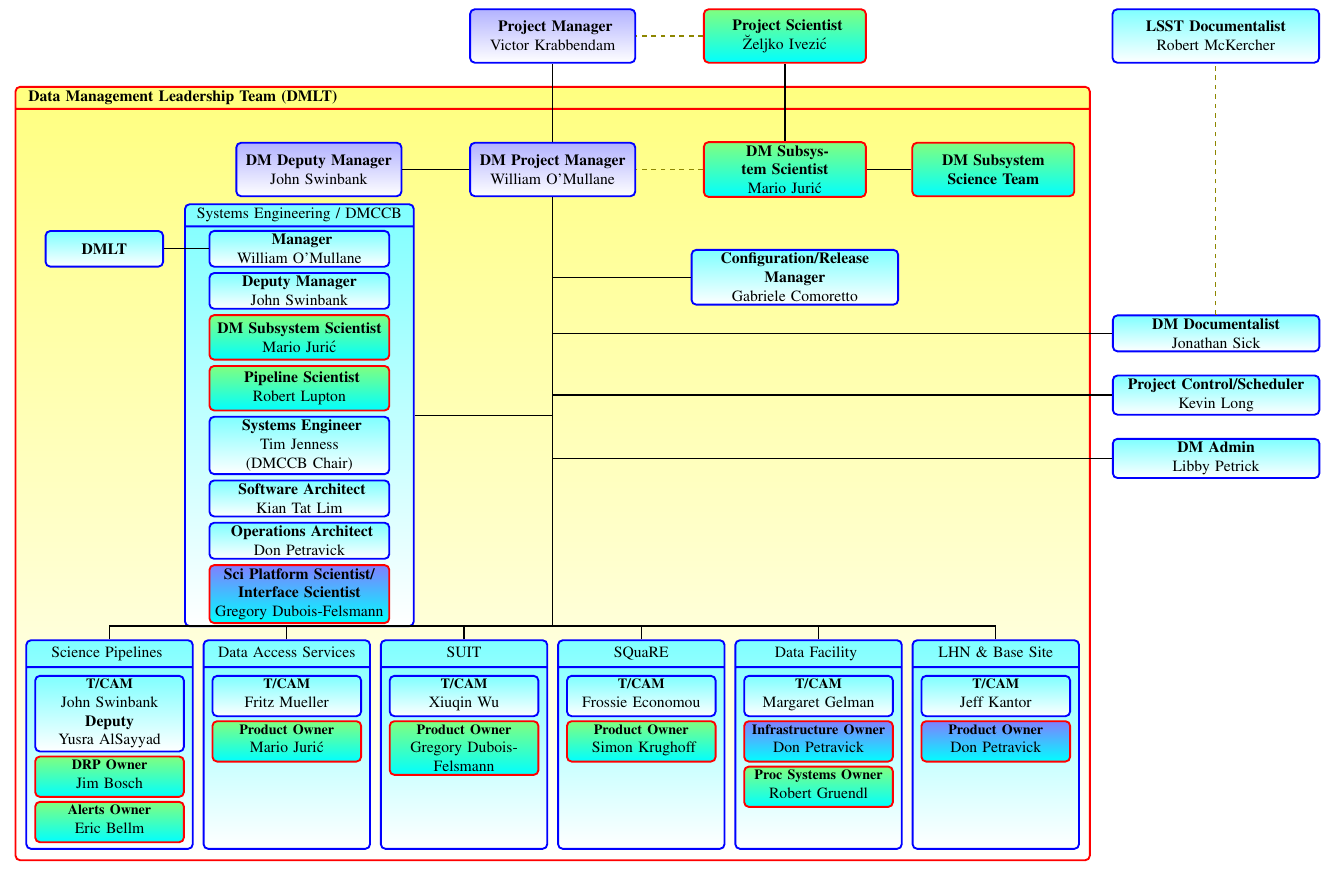
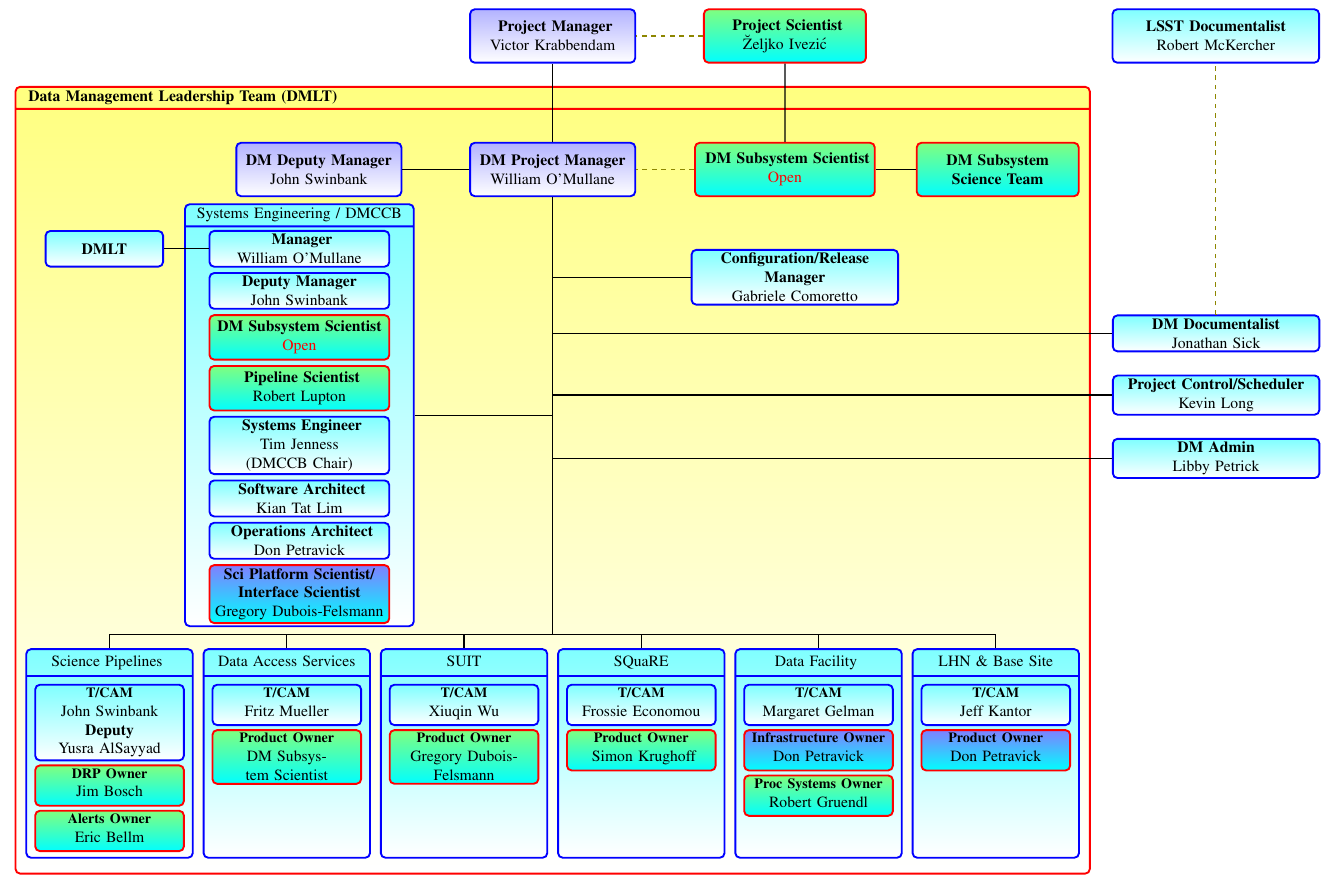
Before and after one commit to lsst-dm/images, a LaTeX document (DmOrg.tex): part of the page, cut so that both start at the same text. Compiled offline with pdfLaTeX.

Commit message:
Ord chart fixes

```diff
--- a/DmOrg.tex
+++ b/DmOrg.tex
@@ -45,18 +45,18 @@
 
     \node (dm) [arcbox, align=left, text width=24cm,  minimum height=10mm, rectangle split, rectangle split parts=2]
     { \hspace{0.1cm} \textbf{Data Management Leadership Team (DMLT)}
-	   \nodepart{second} \vspace{167mm}
+	   \nodepart{second} \vspace{170mm}
 	};
 
     \node (dmpm) [divbox, above=-2.5cm of dm.north] {\textbf{DM Project Manager} William O'Mullane};
     \node (dmdpm) [divbox, left=1.5cm of dmpm] {\textbf{DM Deputy Manager} John Swinbank};
     \node (pm) [divbox, above=.5cm of dm] {\textbf{ Project Manager} Victor Krabbendam};
-    \node (dmps) [psbox, right=1.5cm of dmpm, minimum height=12mm] {\textbf{ DM Subsystem Scientist}\\ Mario Juri\'c};
+    \node (dmps) [psbox, right=1.3cm of dmpm, minimum height=12mm, text width=39mm] {\textbf{ DM Subsystem Scientist}\\{\color{red} Open} };
     \node (ps) [psbox, right=1.5cm of pm, minimum height=12mm] {\textbf{  Project Scientist}\\ \u{Z}eljko Ivezi\'c};
 
     \node (udmpm) [below=49mm of dmpm, text width=0mm]{};
     \node (udmpm1) [below=18mm of dmpm, text width=0mm]{};
-    \node (udmpm2) [below=123mm of dmpm, text width=0mm]{};
+    \node (udmpm2) [below=125mm of dmpm, text width=0mm]{};
 
 % SYSENG
             \node (sysengg) [mbox, text width=50mm, rectangle split, rectangle split parts=2, left=3.1cm of udmpm.north]
@@ -66,7 +66,7 @@
                 };
     \node (man) [mbox, below=6mm of sysengg.north, text width=39mm] {\textbf{ Manager }\\ William O'Mullane };
     \node (dman) [mbox, below=1mm of man, text width=39mm] {\textbf{Deputy Manager}\\ John Swinbank};
-    \node (dmsci) [psbox, below=1mm of dman, text width=39mm] {\textbf{DM Subsystem Scientist}\\ Mario Juri\'c};
+    \node (dmsci) [psbox, below=1mm of dman, text width=39mm] {\textbf{DM Subsystem Scientist}\\ {\color{red} Open}};
     \node (pipe) [psbox, below=1mm of dmsci, text width=39mm] {\textbf{ Pipeline Scientist}\\ Robert Lupton };
     \node (syseng) [mbox, below=1mm of pipe, text width=39mm] {\textbf{ Systems Engineer}\\ Tim Jenness (DMCCB Chair)};
     \node (softarc) [mbox, below=1mm of syseng, text width=39mm] {\textbf{ Software Architect}\\ Kian Tat Lim };
@@ -84,7 +84,7 @@
 
     %\node (al) [below=69mm of dmpm, text width=0mm]{};
     \dmnode[left=1mm of udmpm2.north]{suit}{SUIT}{Xiuqin Wu}{Gregory Dubois-Felsmann}{psbox} ;
-    \dmnode[base left=2mm of suit]{das}{Data Access Services}{Fritz Mueller}{Mario Juri\'c} {psbox};
+    \dmnode[base left=2mm of suit]{das}{Data Access Services}{Fritz Mueller}{DM Subsystem Scientist} {psbox};
 
     \node (drp) [mbox, text width=36mm, rectangle split, rectangle split parts=2, base left=2mm of das]
          {Science Pipelines \strut \nodepart{second} \vspace{39mm}};
@@ -106,7 +106,7 @@
 
  %% GROUPS ..
 
-    \node (dmsg) [psbox, right=1.0cm of dmps, minimum height=12mm] {\textbf{DM Subsystem Science Team}};
+    \node (dmsg) [psbox, right=0.9cm of dmps, minimum height=12mm] {\textbf{DM Subsystem Science Team}};
     \node (dmlt) [mbox, left=1cm of man.west , text width=25mm] {\textbf{DMLT }};
 
    \draw[line] (dmps.east) --  (dmsg.west);
```
Also changed, not shown: DmOrg.pdf.
